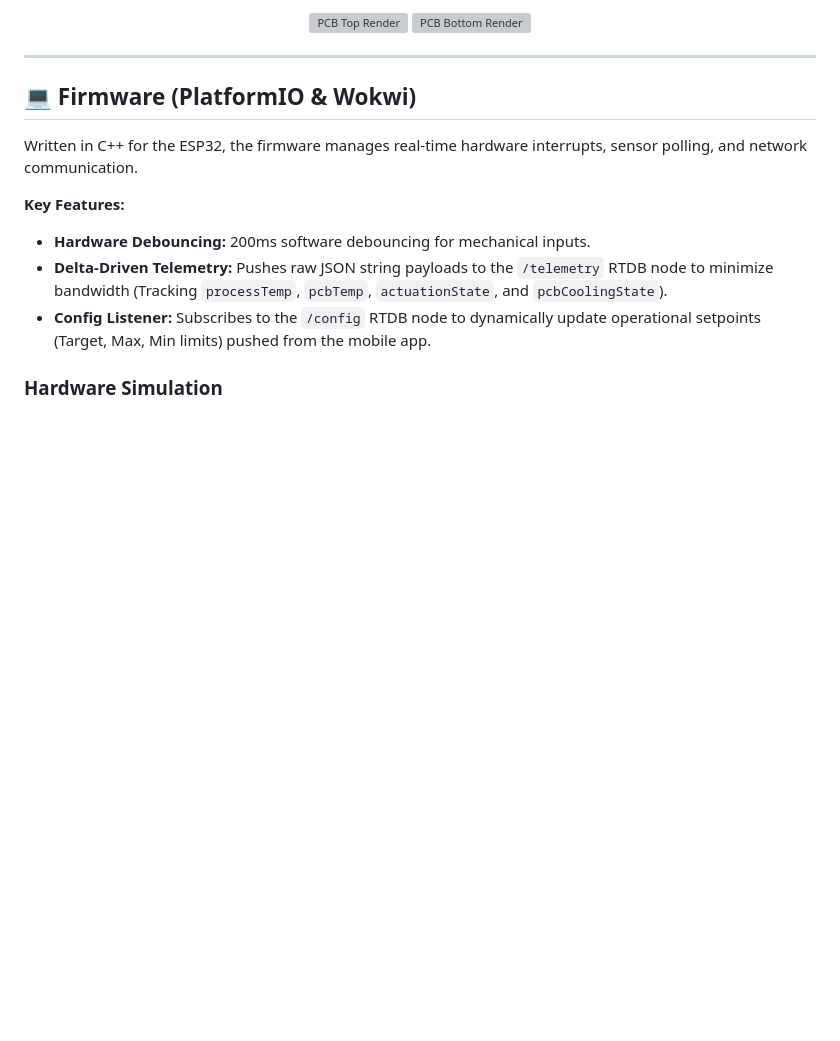
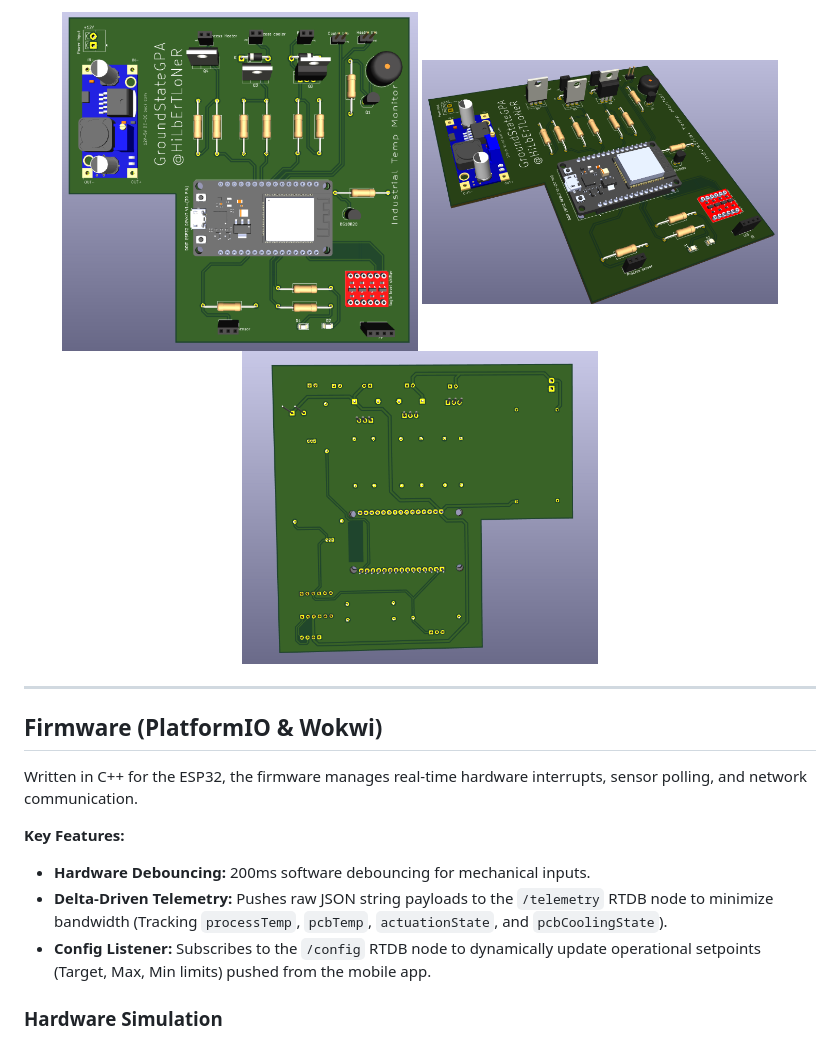
Before and after one commit to IaMdEvJaXoN/industry_temperature_control_system, a Markdown page: README.md, the part around one of its changes. Rendered like a GitHub page; blank space fills up the shorter version; grey boxes are pictures that could not be loaded.

```diff
--- a/README.md
+++ b/README.md
@@ -34,12 +34,13 @@ The physical controller is a custom 2-layer PCB designed to handle both high-cur
 
 <p align="center">
-  <img src="./docs/hardware/render_top.png" width="45%" alt="PCB Top Render">
-  <img src="./docs/hardware/render_bottom.png" width="45%" alt="PCB Bottom Render">
+  <img src="./docs/hardware/3d_pcb_renders/flat_3d_model.png" width="45%" alt="PCB Top Render">
+  <img src="./docs/hardware/3d_pcb_renders/oblique_view.png" width="45%" alt="PCB Bottom Render">
+  <img src="./docs/hardware/3d_pcb_renders/back.png" width="45%" alt="PCB Bottom Render">
 </p>
 
 ---
 
-## 💻 Firmware (PlatformIO & Wokwi)
+## Firmware (PlatformIO & Wokwi)
 Written in C++ for the ESP32, the firmware manages real-time hardware interrupts, sensor polling, and network communication.
 
 **Key Features:**
```
Also changed, not shown: other parts of README.md (+24 -24 lines).
